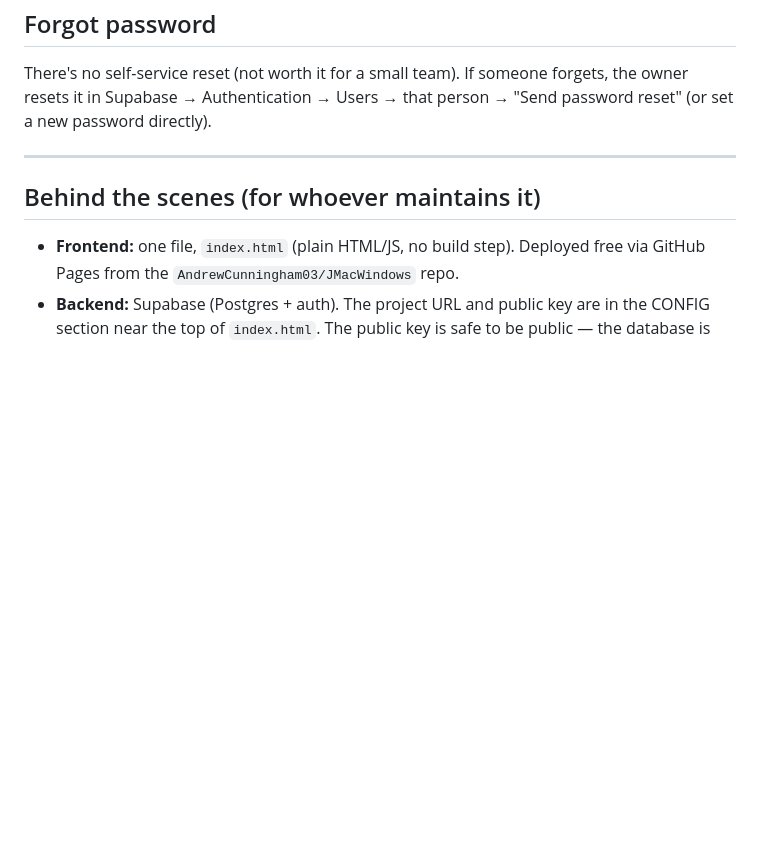
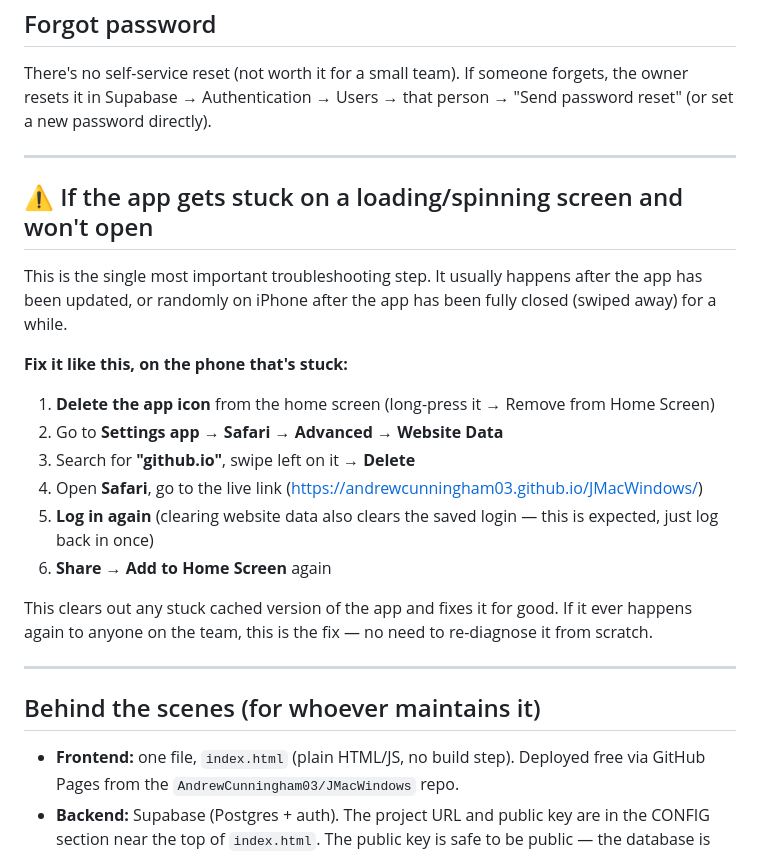
Before and after one commit to AndrewCunningham03/JMacWindows, a Markdown page: README.md, the part around the change. GitHub-like rendering; blank space fills up the shorter version.

Commit message:
Document the stuck-loading fix prominently in the README
This is the key troubleshooting step (delete icon, clear Safari website
data for github.io, re-login, re-add to home screen) - written up clearly
so anyone on the team can self-serve this fix without needing to debug it
from scratch again.

```diff
--- a/README.md
+++ b/README.md
@@ -50,6 +50,26 @@ the owner resets it in Supabase → Authentication → Users → that person →
 
 ---
 
+## ⚠️ If the app gets stuck on a loading/spinning screen and won't open
+
+This is the single most important troubleshooting step. It usually happens after
+the app has been updated, or randomly on iPhone after the app has been fully
+closed (swiped away) for a while.
+
+**Fix it like this, on the phone that's stuck:**
+1. **Delete the app icon** from the home screen (long-press it → Remove from Home Screen)
+2. Go to **Settings app → Safari → Advanced → Website Data**
+3. Search for **"github.io"**, swipe left on it → **Delete**
+4. Open **Safari**, go to the live link (https://andrewcunningham03.github.io/JMacWindows/)
+5. **Log in again** (clearing website data also clears the saved login — this is expected, just log back in once)
+6. **Share → Add to Home Screen** again
+
+This clears out any stuck cached version of the app and fixes it for good. If
+it ever happens again to anyone on the team, this is the fix — no need to
+re-diagnose it from scratch.
+
+---
+
 ## Behind the scenes (for whoever maintains it)
 
 - **Frontend:** one file, `index.html` (plain HTML/JS, no build step). Deployed
```
